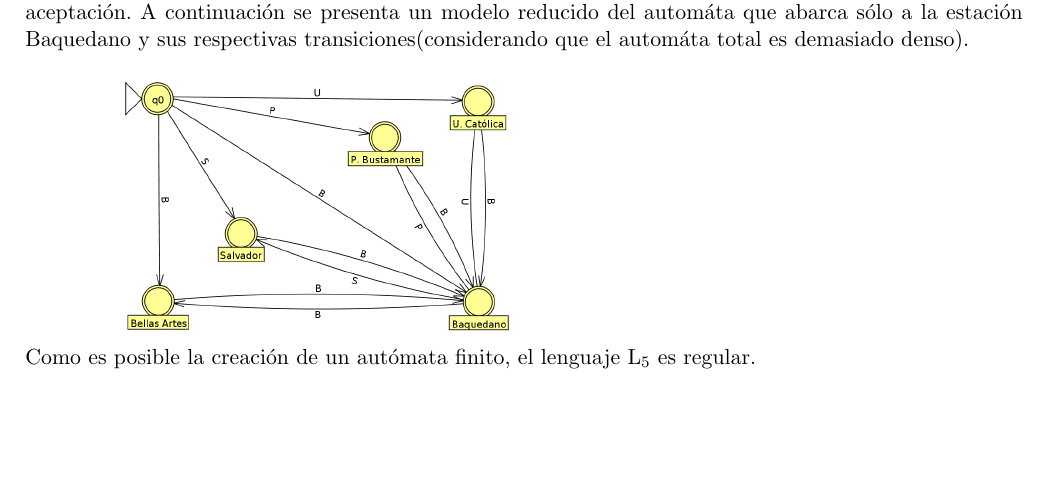
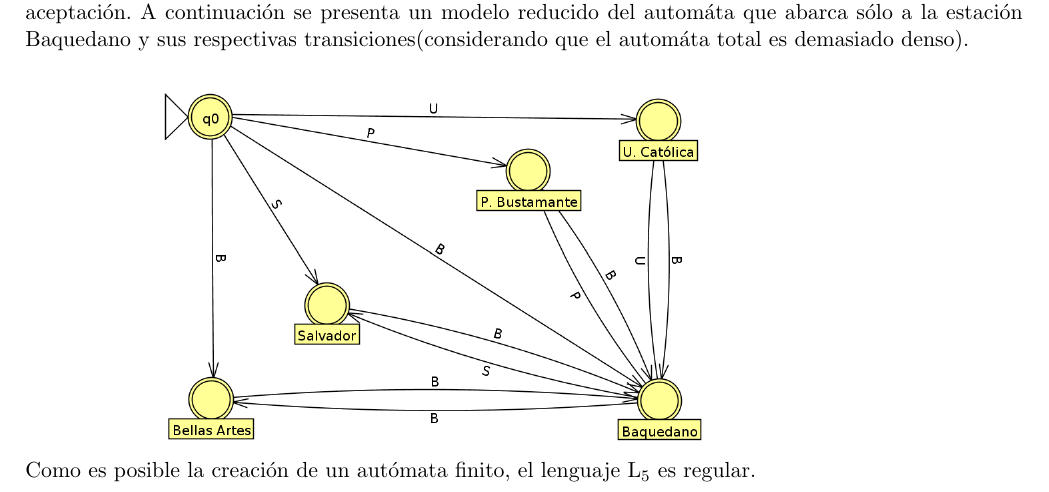
Before and after one commit to jpjorquera/Tarea-2---TALF, a LaTeX document (JorgeContreras-201573547-6_JuanPJorquera-201573533-6.tex): part of page 7 of 11, cut so that both start at the same text, the shorter picture padded with empty space. Compiled offline with pdfLaTeX.

Commit message:
Tarea Finalizada

```diff
--- a/JorgeContreras-201573547-6_JuanPJorquera-201573533-6.tex
+++ b/JorgeContreras-201573547-6_JuanPJorquera-201573533-6.tex
@@ -288,7 +288,7 @@ Como no se cumple ni (1) ni (2), podemos asegurar que el lenguaje L$_{4}$ No es
 \subsection{Parte (e)}
 El metro de Santiago posee 5 líneas y 100 estaciones en total, pudiendo llegar desde cualquier estación de cualquier línea a otra estación de cualquier línea igualmente, es decir, es un grafo conexo. Como la cantidad de estaciones es finita, se puede crear un automáta finito en el cual las estaciones hacen de estados, y las transiciones de los estados corresponden a las estaciones que se encuentran inmediatante conectadas a otra estación, por ejemplo Camino Agrícola posee dos transiciones, a San Joaquín y a Carlos Valdovinos, mientras que Los Heroes posee 4 transiciones, a Toesca, Santa Ana, Moneda y República. Cada transición entre estados está ligada a la primera letra del nombre del estado al cual se llega, habiendo un estado inicial qo(que no corresponde a ninguna estación de metro) que llega a todos los demás estados(estaciones) usando las transiciones explicadas anteriormente, y todos los estados del autómata finito son estados de aceptación. A continuación se presenta un modelo reducido del automáta que abarca sólo a la estación Baquedano y sus respectivas transiciones(considerando que el automáta total es demasiado denso).
  \\
-\includegraphics[height=5cm]{tarea_3-e.png}
+\includegraphics[height=7cm]{tarea_3-e.png}
  \\
 Como es posible la creación de un autómata finito, el lenguaje L$_{5}$ es regular.
 
```
Also changed, not shown: JorgeContreras-201573547-6_JuanPJorquera-201573533-6.pdf, 3 other files.
